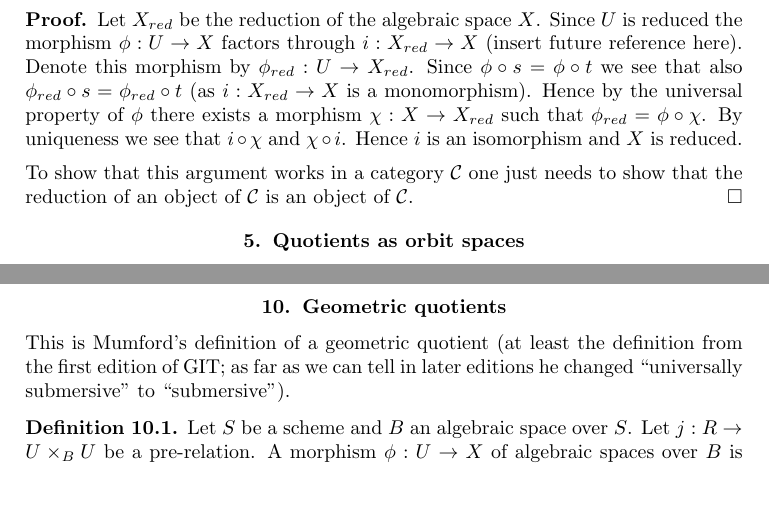
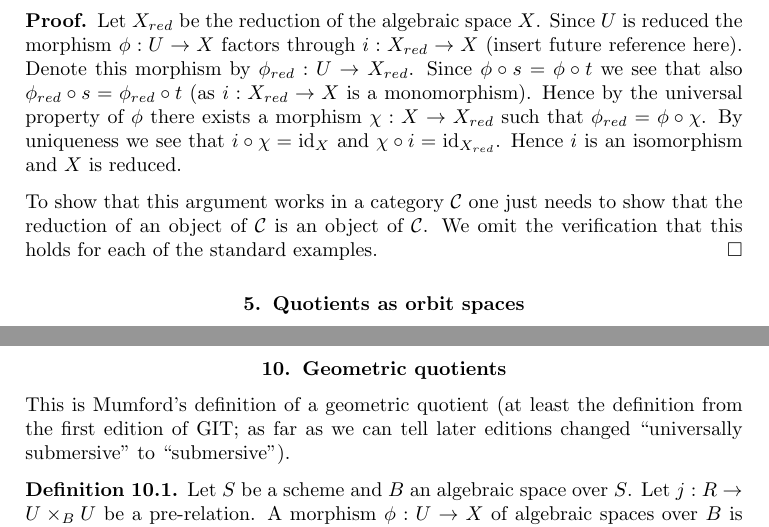
Before and after one commit to stacks/stacks-project, a LaTeX paper (groupoids-quotients.tex): two parts of pages 4 and 14 of 15, joined at a grey line, cut so that both start at the same text, the shorter picture padded with empty space. Compiled offline with pdfLaTeX.

Commit message:
Quotients of Groupoids: Small change

```diff
--- a/groupoids-quotients.tex
+++ b/groupoids-quotients.tex
@@ -256,13 +256,14 @@ see that also $\phi_{red} \circ s = \phi_{red} \circ t$ (as
 $i : X_{red} \to X$ is a monomorphism). Hence by the universal property
 of $\phi$ there exists a morphism $\chi : X \to X_{red}$ such that
 $\phi_{red} = \phi \circ \chi$. By uniqueness we see that
-$i \circ \chi$ and $\chi \circ i$. Hence $i$ is an isomorphism and
-$X$ is reduced.
+$i \circ \chi = \text{id}_X$ and $\chi \circ i = \text{id}_{X_{red}}$.
+Hence $i$ is an isomorphism and $X$ is reduced.
 
 \medskip\noindent
 To show that this argument works in a category $\mathcal{C}$ one
 just needs to show that the reduction of an object of $\mathcal{C}$
-is an object of $\mathcal{C}$.
+is an object of $\mathcal{C}$. We omit the verification that this
+holds for each of the standard examples.
 \end{proof}
 
 
@@ -1289,7 +1290,7 @@ it to hold universally.
 
 \noindent
 This is Mumford's definition of a geometric quotient (at least the definition
-from the first edition of GIT; as far as we can tell in later editions he
+from the first edition of GIT; as far as we can tell later editions
 changed ``universally submersive'' to ``submersive'').
 
 \begin{definition}
```
